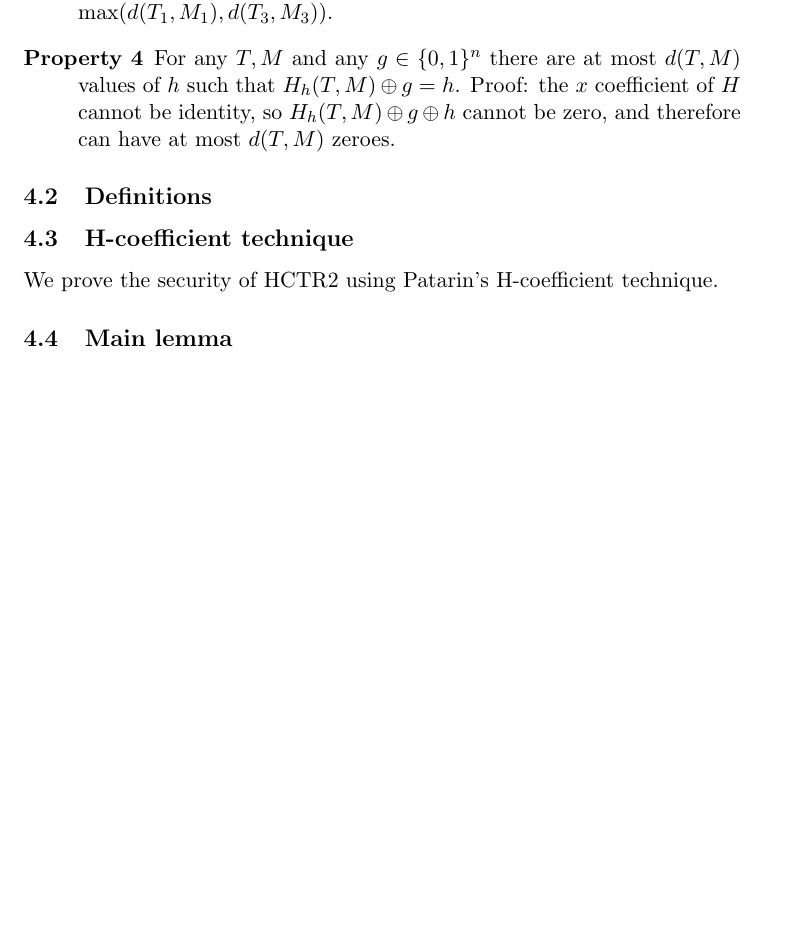
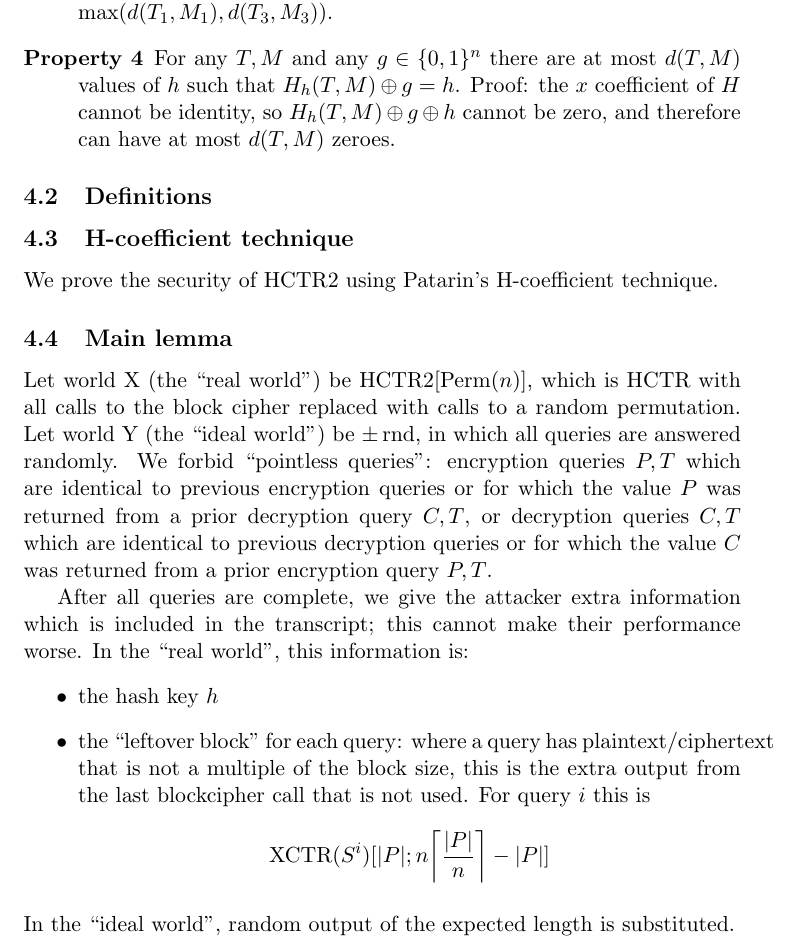
Before and after one commit to google/hctr2, a LaTeX paper (hctr.tex): part of page 5 of 6, cut so that both start at the same text, the shorter picture padded with empty space. Compiled offline with pdfLaTeX.

Commit message:
Work towards a security proof

```diff
--- a/hctr.tex
+++ b/hctr.tex
@@ -28 +32,4 @@
+\DeclareMathOperator{\Perm}{Perm}
+\DeclareMathOperator{\Poly}{Poly}
+\DeclareMathOperator{\rnd}{rnd}
 \DeclareMathOperator{\XCTR}{XCTR}
@@ -217,6 +218,40 @@ messages may be any length from \(n\) to \(n + 2^{n/2}-1\) bits.
 We prove the security of HCTR2 using Patarin's H-coefficient technique.
 
 \subsection{Main lemma}
+Let world X (the ``real world'') be \(\HCTR[\Perm(n)]\),
+which is HCTR with all calls to the block cipher
+replaced with calls to a random permutation.
+Let world Y (the ``ideal world'') be \(\pm\rnd\),
+in which all queries are answered randomly.
+We forbid ``pointless queries'':
+encryption queries \(P, T\)
+which are identical to previous encryption queries
+or for which the value \(P\) was returned from a prior
+decryption  query \(C, T\), or
+decryption queries \(C, T\)
+which are identical to previous decryption queries
+or for which the value \(C\) was returned from a prior
+encryption  query \(P, T\).
+
+After all queries are complete, we give the attacker
+extra information
+which is included in the transcript;
+this cannot make
+their performance worse. In the ``real world'',
+this information is:
+\begin{itemize}
+    \item the hash key \(h\)
+    \item the ``leftover block'' for each query:
+    where a query has plaintext/ciphertext
+    that is not a multiple of the block size,
+    this is the extra output from the last
+    blockcipher call that is not used.
+    For query \(i\) this is
+    \[\XCTR(S^i)[\abs{P}; n\ceil{\frac{\abs{P}}{n}}-\abs{P}]\]
+\end{itemize}
+In the ``ideal world'', random output of the expected
+length is substituted.
+
 \subsection{Security bound}
 
 \printbibliography[heading=bibintoc]
```
Also changed, not shown: hctr.tex (10 more changed lines).
